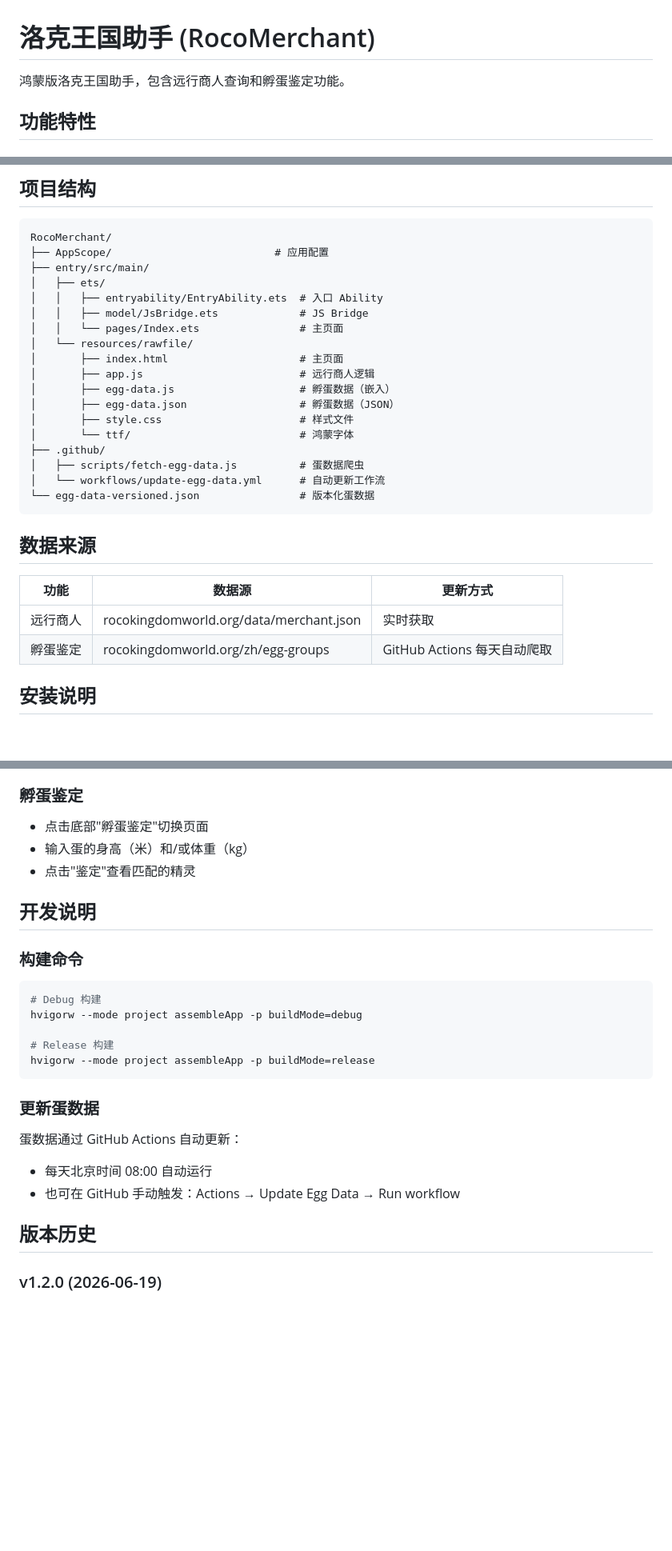
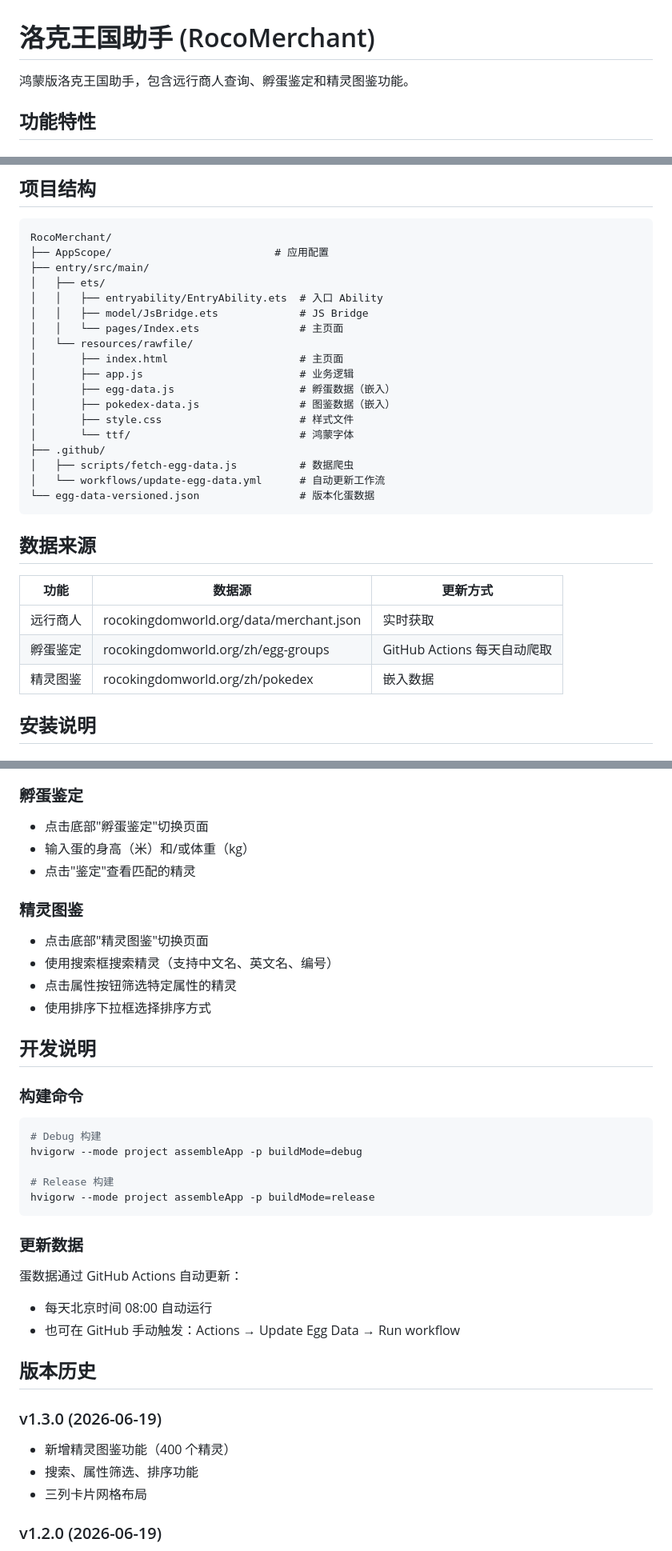
Before and after one commit to Misaka-666/RocoMerchant, a Markdown page: README.md, 3 parts joined by grey strips. Shown at 80% size. Drawn GitHub-style; blank space fills up the shorter version.

Commit message:
Docs: Update README with Pokedex feature

````diff
--- a/README.md
+++ b/README.md
@@ -1,6 +1,6 @@
 # 洛克王国助手 (RocoMerchant)
 
-鸿蒙版洛克王国助手，包含远行商人查询和孵蛋鉴定功能。
+鸿蒙版洛克王国助手，包含远行商人查询、孵蛋鉴定和精灵图鉴功能。
 
 ## 功能特性
 
@@ -40,13 +47,13 @@ RocoMerchant/
 │   │   └── pages/Index.ets                # 主页面
 │   └── resources/rawfile/
 │       ├── index.html                     # 主页面
-│       ├── app.js                         # 远行商人逻辑
+│       ├── app.js                         # 业务逻辑
 │       ├── egg-data.js                    # 孵蛋数据（嵌入）
-│       ├── egg-data.json                  # 孵蛋数据（JSON）
+│       ├── pokedex-data.js                # 图鉴数据（嵌入）
 │       ├── style.css                      # 样式文件
 │       └── ttf/                           # 鸿蒙字体
 ├── .github/
-│   ├── scripts/fetch-egg-data.js          # 蛋数据爬虫
+│   ├── scripts/fetch-egg-data.js          # 数据爬虫
 │   └── workflows/update-egg-data.yml      # 自动更新工作流
 └── egg-data-versioned.json                # 版本化蛋数据
 ```
@@ -57,6 +64,7 @@ RocoMerchant/
 |------|--------|----------|
 | 远行商人 | rocokingdomworld.org/data/merchant.json | 实时获取 |
 | 孵蛋鉴定 | rocokingdomworld.org/zh/egg-groups | GitHub Actions 每天自动爬取 |
+| 精灵图鉴 | rocokingdomworld.org/zh/pokedex | 嵌入数据 |
 
 ## 安装说明
 
@@ -90,6 +98,12 @@ RocoMerchant/
 - 输入蛋的身高（米）和/或体重（kg）
 - 点击"鉴定"查看匹配的精灵
 
+### 精灵图鉴
+- 点击底部"精灵图鉴"切换页面
+- 使用搜索框搜索精灵（支持中文名、英文名、编号）
+- 点击属性按钮筛选特定属性的精灵
+- 使用排序下拉框选择排序方式
+
 ## 开发说明
 
 ### 构建命令
@@ -102,13 +116,19 @@ hvigorw --mode project assembleApp -p buildMode=debug
 hvigorw --mode project assembleApp -p buildMode=release
 ```
 
-### 更新蛋数据
+### 更新数据
 
 蛋数据通过 GitHub Actions 自动更新：
 - 每天北京时间 08:00 自动运行
 - 也可在 GitHub 手动触发：Actions → Update Egg Data → Run workflow
 
 ## 版本历史
+
+### v1.3.0 (2026-06-19)
+
+- 新增精灵图鉴功能（400 个精灵）
+- 搜索、属性筛选、排序功能
+- 三列卡片网格布局
 
 ### v1.2.0 (2026-06-19)
 
````
Also changed, not shown: other parts of README.md (+7 -0 lines).
